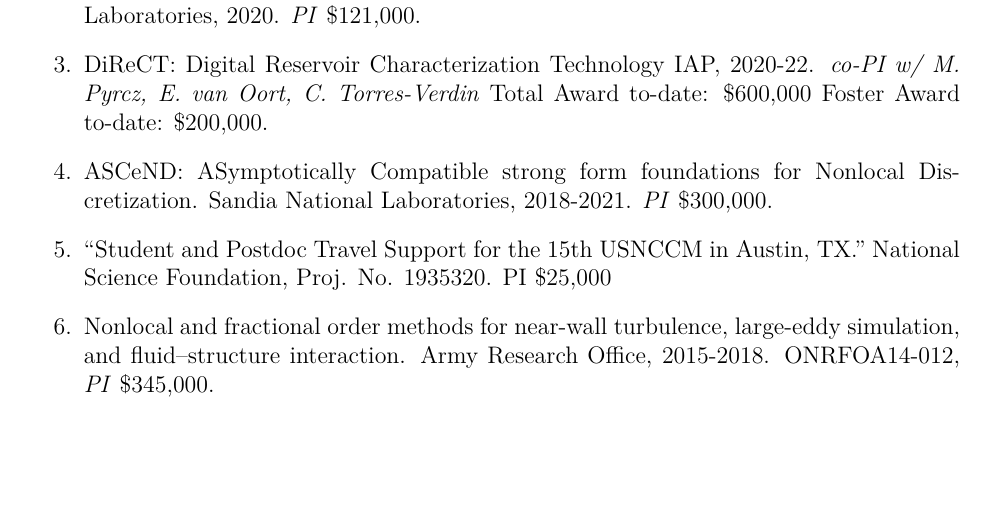
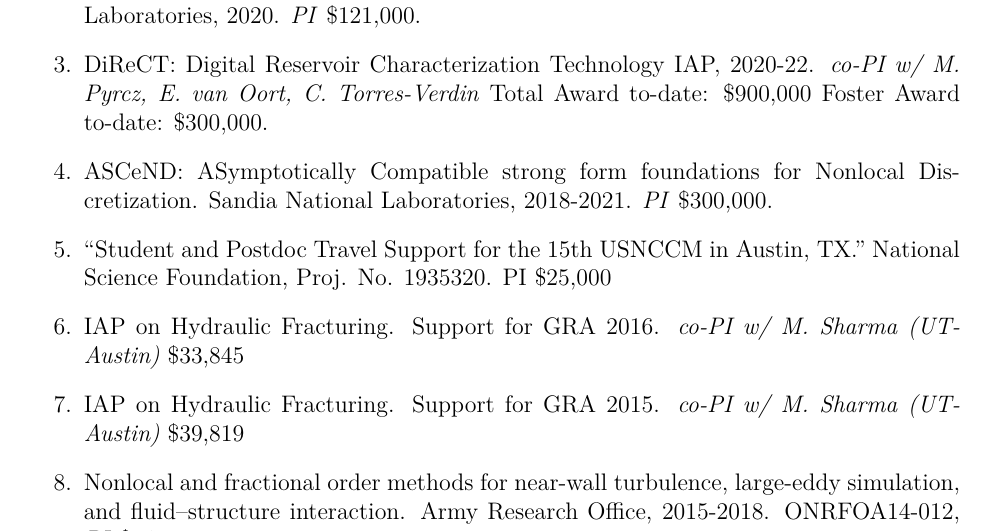
Before and after one commit to johntfoster/CV, a LaTeX CV (cv.tex, which reads sections/grants.tex): part of page 13 of 20, cut so that both start at the same text, the shorter picture padded with empty space. Compiled offline with XeLaTeX.

Commit message:
Add proposals

```diff
--- a/sections/grants.tex
+++ b/sections/grants.tex
@@ -16,10 +16,12 @@
   \item MURI Center for Material Failure Prediction Through Peridynamics. Air Force Office of Scientific Research, 2013-2018. ONRBAA12-020, \textit{co-PI w/ E. Madenci (Arizona), F. Bobaru (Nebraska), N. Chawla (Arizona State), Q.\ Du (Columbia)} Total Award {\$}7,500,000.  Foster Award: \$959,153.
   \item Fiber failure modeling with peridynamics. \textit{Subaward} from Army Reasearch Laboratories Materials in Extreme Dynamic Environments Cooperative Research Agreement.  The Johns Hopkins University, 2014. \textit{PI} \$101,306.
   \item Nonlocal and fractional order methods for near-wall turbulence, large-eddy simulation, and fluid--structure interaction. Army Research Office, 2015-2018. ONRFOA14-012, \textit{PI} {\$}345,000.
-  \item Pulse Fracture Simulation. GE Global Research, 2016. \textit{PI} \$100,000.
+  \item IAP on Hydraulic Fracturing.  Support for GRA 2015. \textit{co-PI w/ M. Sharma (UT-Austin)} \$39,819
 \end{enumerate}
     \pagebreak[2]
     \textbf{In rank of Associate Professor at UT-Austin}
 \begin{enumerate}[resume]
+  \item Pulse Fracture Simulation. GE Global Research, 2016. \textit{PI} \$100,000.
+  \item IAP on Hydraulic Fracturing.  Support for GRA 2016. \textit{co-PI w/ M. Sharma (UT-Austin)} \$33,845
     \item ``Student and Postdoc Travel Support for the 15th USNCCM in Austin, TX.''  National Science Foundation, Proj. No. 1935320. PI \$25,000
     \item ASCeND: ASymptotically Compatible strong form foundations for Nonlocal Discretization. Sandia National Laboratories, 2018-2021. \textit{PI} \$300,000.
@@ -36,5 +38,6 @@
     \item ASCeND: ASymptotically Compatible strong form foundations for Nonlocal Discretization. Sandia National Laboratories, 2018-2021. \textit{PI} \$300,000.
     \item ``Student and Postdoc Travel Support for the 15th USNCCM in Austin, TX.''  National Science Foundation, Proj. No. 1935320. PI \$25,000
+  \item IAP on Hydraulic Fracturing.  Support for GRA 2016. \textit{co-PI w/ M. Sharma (UT-Austin)} \$33,845
     \item Pulse Fracture Simulation. GE Global Research, 2016. \textit{PI} \$100,000.
 \else
 \begin{enumerate}
@@ -43,7 +46,9 @@
   \item MATNIP: Mathematical Foundations of Nonlocal Interface Problems. Sandia National Laboratories, 2020. \textit{PI} \$121,000.
-    \item DiReCT: Digital Reservoir Characterization Technology IAP, 2020-22. \textit{co-PI w/ M. Pyrcz, E. van Oort, C. Torres-Verdin} Total Award to-date: \$600,000 Foster Award to-date: \$200,000.
+    \item DiReCT: Digital Reservoir Characterization Technology IAP, 2020-22. \textit{co-PI w/ M. Pyrcz, E. van Oort, C. Torres-Verdin} Total Award to-date: \$900,000 Foster Award to-date: \$300,000.
   \item ASCeND: ASymptotically Compatible strong form foundations for Nonlocal Discretization. Sandia National Laboratories, 2018-2021. \textit{PI} \$300,000.
     \item ``Student and Postdoc Travel Support for the 15th USNCCM in Austin, TX.''  National Science Foundation, Proj. No. 1935320. PI \$25,000
+  \item IAP on Hydraulic Fracturing.  Support for GRA 2016. \textit{co-PI w/ M. Sharma (UT-Austin)} \$33,845
+  \item IAP on Hydraulic Fracturing.  Support for GRA 2015. \textit{co-PI w/ M. Sharma (UT-Austin)} \$39,819
   \item Nonlocal and fractional order methods for near-wall turbulence, large-eddy simulation, and fluid--structure interaction. Army Research Office, 2015-2018. ONRFOA14-012, \textit{PI} {\$}345,000.
   \item Fiber failure modeling with peridynamics. \textit{Subaward} from Army Reasearch Laboratories Materials in Extreme Dynamic Environments Cooperative Research Agreement.  The Johns Hopkins University, 2014. \textit{PI} \$101,306.
   \item MURI Center for Material Failure Prediction Through Peridynamics. Air Force Office of Scientific Research, 2013-2018. ONRBAA12-020, \textit{co-PI w/ E. Madenci (Arizona), F. Bobaru (Nebraska), N. Chawla (Arizona State), Q.\ Du (Columbia)} Total Award {\$}7,500,000.  Foster Award: \$959,153.
```
Also changed, not shown: sections/grants.tex (10 more changed lines).
